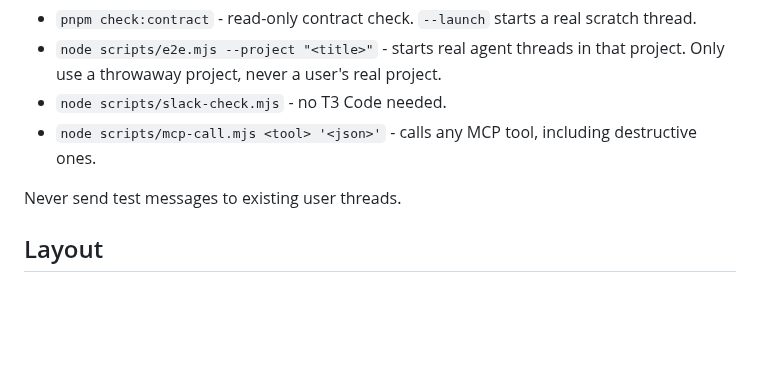
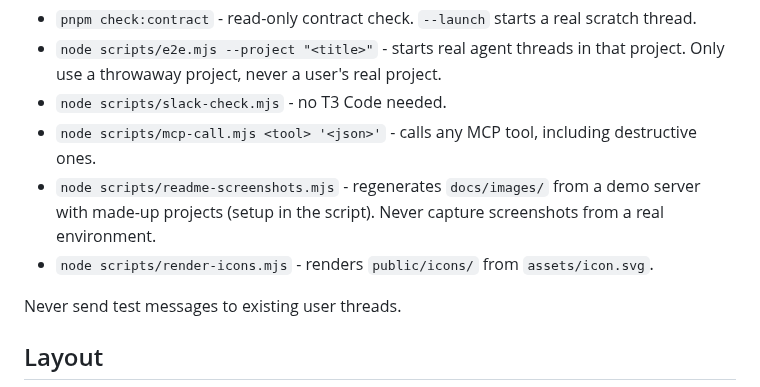
Before and after one commit to tiaanduplessis/t3-code-extension, a Markdown page: AGENTS.md, the part around the change. GitHub-like rendering; blank space fills up the shorter version.

```diff
--- a/AGENTS.md
+++ b/AGENTS.md
@@ -20,6 +20,8 @@ These need a running T3 Code and the `t3` CLI at `~/.t3/bin/t3`. They mint pairi
 - `node scripts/e2e.mjs --project "<title>"` - starts real agent threads in that project. Only use a throwaway project, never a user's real project.
 - `node scripts/slack-check.mjs` - no T3 Code needed.
 - `node scripts/mcp-call.mjs <tool> '<json>'` - calls any MCP tool, including destructive ones.
+- `node scripts/readme-screenshots.mjs` - regenerates `docs/images/` from a demo server with made-up projects (setup in the script). Never capture screenshots from a real environment.
+- `node scripts/render-icons.mjs` - renders `public/icons/` from `assets/icon.svg`.
 
 Never send test messages to existing user threads.
 
```
Also changed, not shown: README.md (+11 -0 lines), docs/images/composer.png (added), docs/images/existing-thread.png (added), docs/images/settings.png (added), 1 other file.
